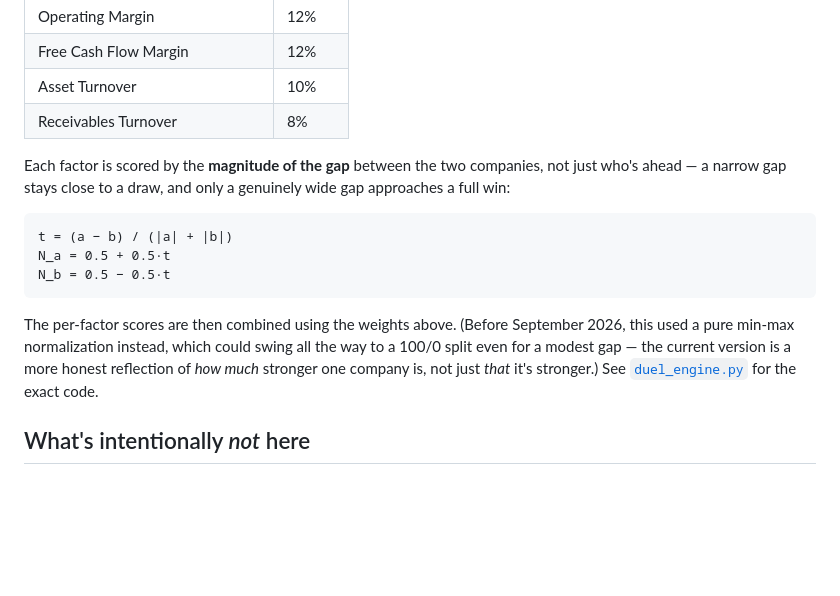
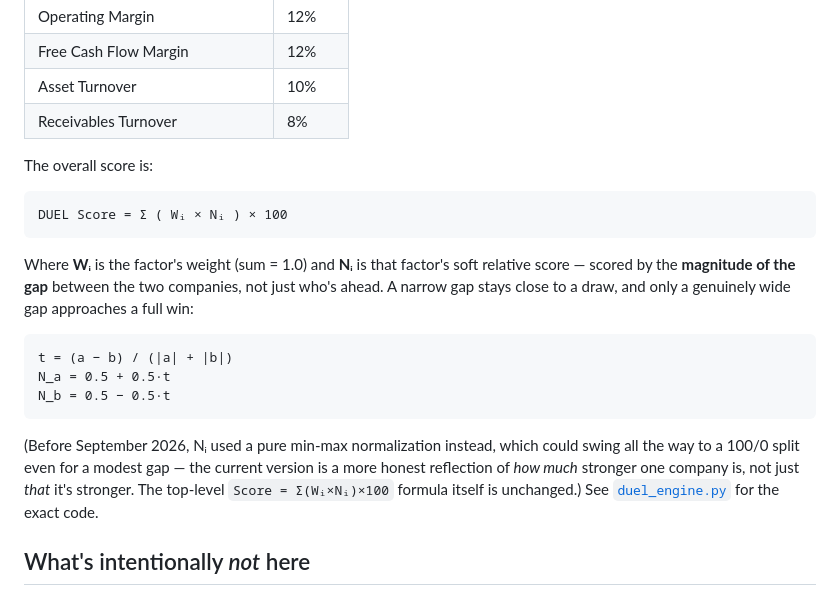
Before and after one commit to duelstocks/duel-algorithm, a Markdown page: README.md, the part around the change. Rendered like a GitHub page; blank space fills up the shorter version.

````diff
--- a/README.md
+++ b/README.md
@@ -22,7 +22,13 @@ This repository contains the **base 8-factor algorithm** that powers DUEL, plus
 | Asset Turnover | 10% |
 | Receivables Turnover | 8% |
 
-Each factor is scored by the **magnitude of the gap** between the two companies, not just who's ahead — a narrow gap stays close to a draw, and only a genuinely wide gap approaches a full win:
+The overall score is:
+
+```
+DUEL Score = Σ ( Wᵢ × Nᵢ ) × 100
+```
+
+Where **Wᵢ** is the factor's weight (sum = 1.0) and **Nᵢ** is that factor's soft relative score — scored by the **magnitude of the gap** between the two companies, not just who's ahead. A narrow gap stays close to a draw, and only a genuinely wide gap approaches a full win:
 
 ```
 t = (a − b) / (|a| + |b|)
@@ -30,7 +36,7 @@ N_a = 0.5 + 0.5·t
 N_b = 0.5 − 0.5·t
 ```
 
-The per-factor scores are then combined using the weights above. (Before September 2026, this used a pure min-max normalization instead, which could swing all the way to a 100/0 split even for a modest gap — the current version is a more honest reflection of *how much* stronger one company is, not just *that* it's stronger.) See [`duel_engine.py`](scripts/duel_engine.py) for the exact code.
+(Before September 2026, Nᵢ used a pure min-max normalization instead, which could swing all the way to a 100/0 split even for a modest gap — the current version is a more honest reflection of *how much* stronger one company is, not just *that* it's stronger. The top-level `Score = Σ(Wᵢ×Nᵢ)×100` formula itself is unchanged.) See [`duel_engine.py`](scripts/duel_engine.py) for the exact code.
 
 ## What's intentionally *not* here
 
````
